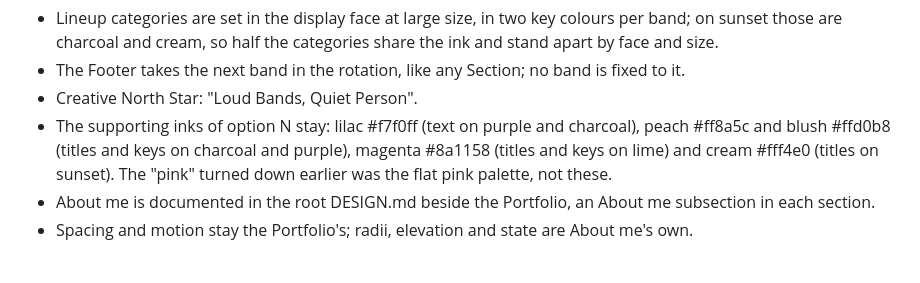
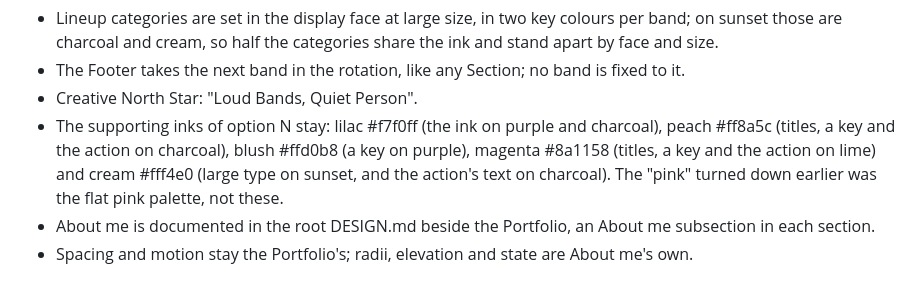
Before and after one commit to felipe-miranda-marreiros/portfolio, a Markdown page: .impeccable/surfaces/prototype-about-me-index-html.md, the part around the change. GitHub-like rendering.

Commit message:
docs(design): match the brief's ink uses to the build
Co-Authored-By: Claude Opus 5.5 <noreply@anthropic.com>

```diff
--- a/.impeccable/surfaces/prototype-about-me-index-html.md
+++ b/.impeccable/surfaces/prototype-about-me-index-html.md
@@ -37,9 +37,10 @@ Later on 2026-11-01, after the finish review and the design review, the Owner co
   charcoal and cream, so half the categories share the ink and stand apart by face and size.
 - The Footer takes the next band in the rotation, like any Section; no band is fixed to it.
 - Creative North Star: "Loud Bands, Quiet Person".
-- The supporting inks of option N stay: lilac #f7f0ff (text on purple and charcoal), peach #ff8a5c and blush #ffd0b8
-  (titles and keys on charcoal and purple), magenta #8a1158 (titles and keys on lime) and cream #fff4e0 (titles on
-  sunset). The "pink" turned down earlier was the flat pink palette, not these.
+- The supporting inks of option N stay: lilac #f7f0ff (the ink on purple and charcoal), peach #ff8a5c (titles, a key
+  and the action on charcoal), blush #ffd0b8 (a key on purple), magenta #8a1158 (titles, a key and the action on lime)
+  and cream #fff4e0 (large type on sunset, and the action's text on charcoal). The "pink" turned down earlier was the
+  flat pink palette, not these.
 - About me is documented in the root DESIGN.md beside the Portfolio, an About me subsection in each section.
 - Spacing and motion stay the Portfolio's; radii, elevation and state are About me's own.
 
```
